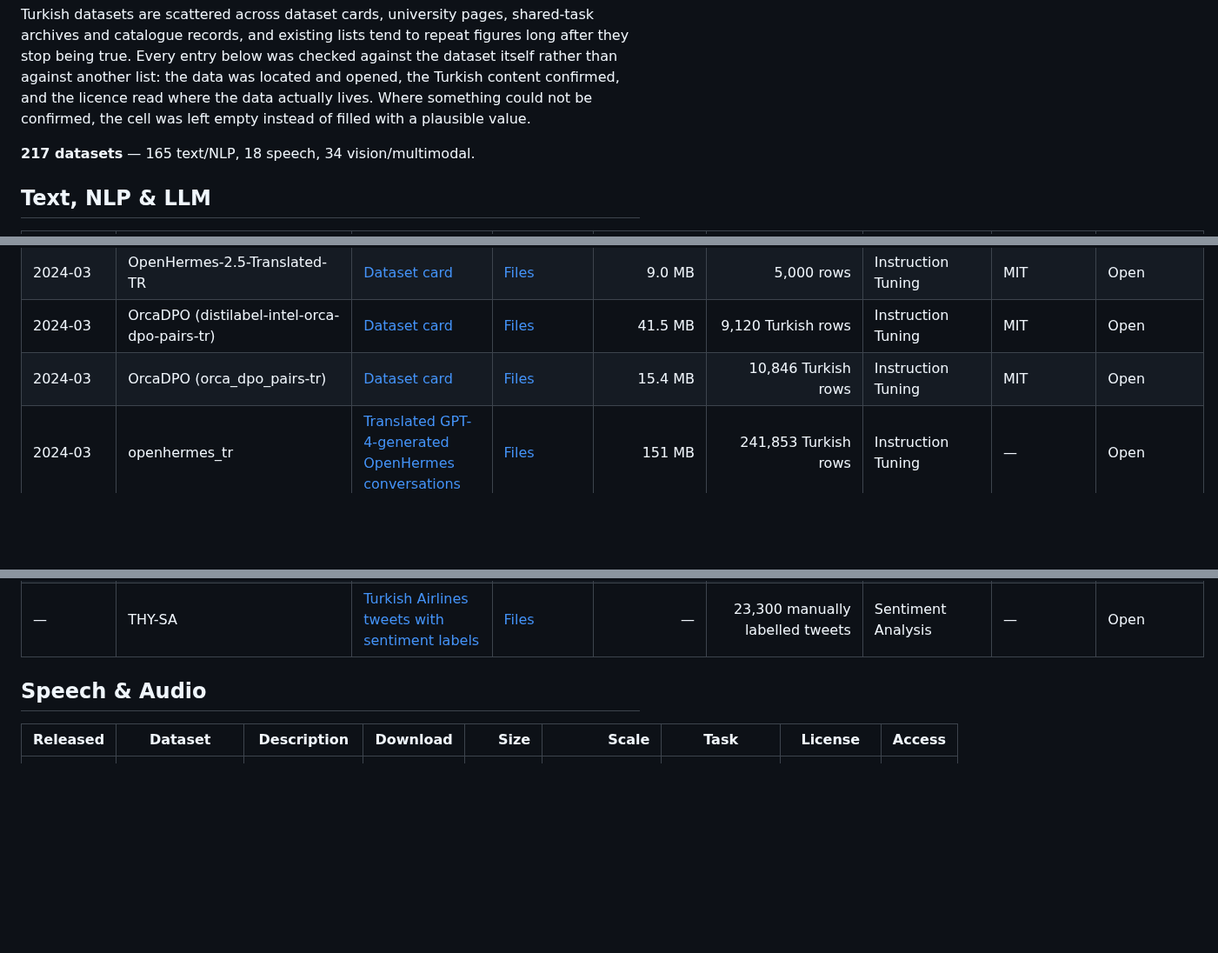
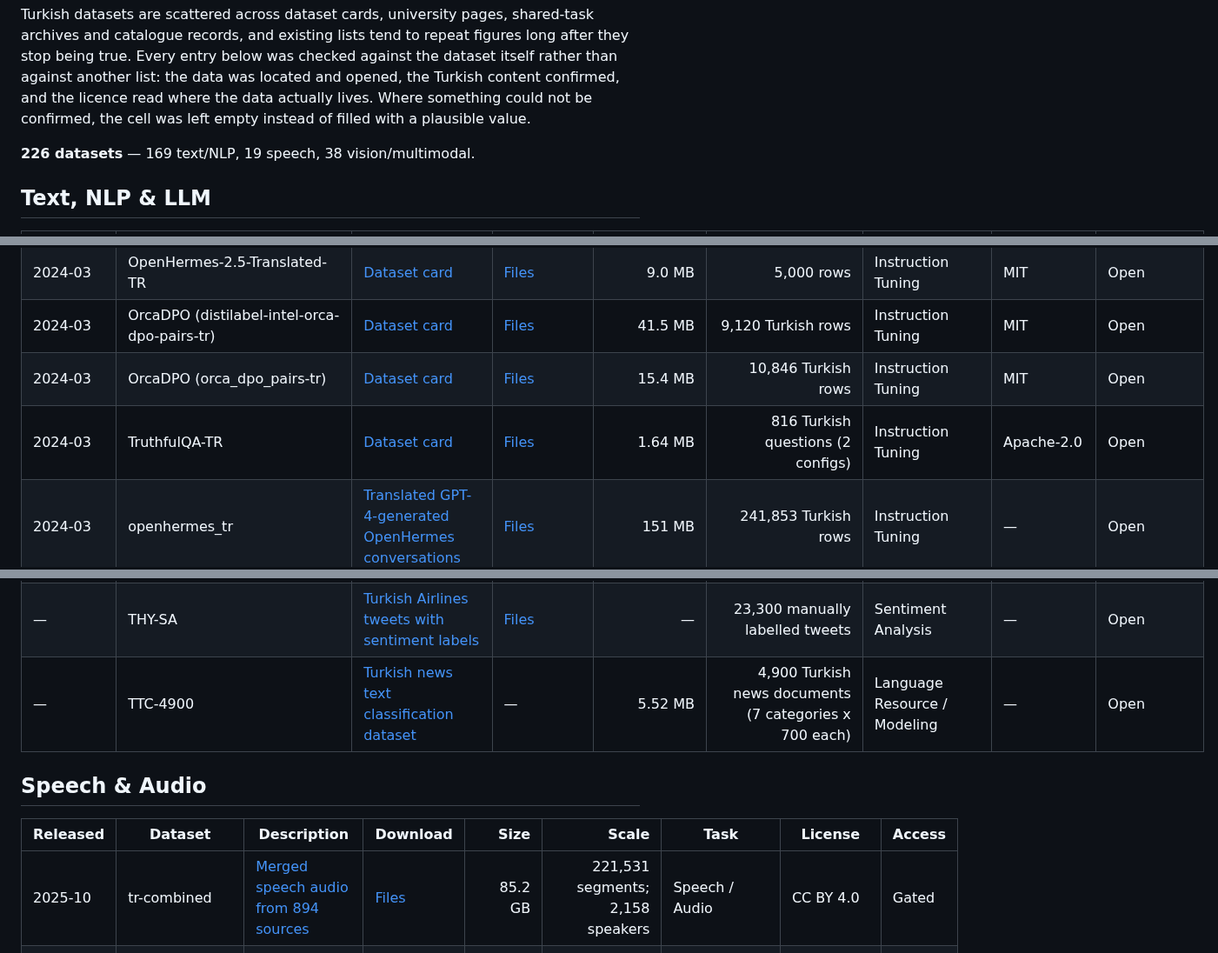
Before and after one commit to BilalAbic/awesome-turkish-datasets, a Markdown page: README.md, 3 parts joined by grey strips. Shown at 87% size. Rendered like a GitHub page; blank space fills up the shorter version.

Commit message:
Verify nine more datasets

```diff
--- a/README.md
+++ b/README.md
@@ -4,7 +4,7 @@ A curated catalog of datasets for Turkish across language, speech, vision, and m
 
 Turkish datasets are scattered across dataset cards, university pages, shared-task archives and catalogue records, and existing lists tend to repeat figures long after they stop being true. Every entry below was checked against the dataset itself rather than against another list: the data was located and opened, the Turkish content confirmed, and the licence read where the data actually lives. Where something could not be confirmed, the cell was left empty instead of filled with a plausible value.
 
-**217 datasets** — 165 text/NLP, 18 speech, 34 vision/multimodal.
+**226 datasets** — 169 text/NLP, 19 speech, 38 vision/multimodal.
 
 ## Text, NLP & LLM
 
@@ -76,6 +76,7 @@ Turkish datasets are scattered across dataset cards, university pages, shared-ta
 | 2024-03 | OpenHermes-2.5-Translated-TR | [Dataset card](https://huggingface.co/datasets/NovusResearch/OpenHermes-2.5-Translated-TR) | [Files](https://huggingface.co/datasets/NovusResearch/OpenHermes-2.5-Translated-TR/tree/main) | 9.0 MB | 5,000 rows | Instruction Tuning | MIT | Open |
 | 2024-03 | OrcaDPO (distilabel-intel-orca-dpo-pairs-tr) | [Dataset card](https://huggingface.co/datasets/malhajar/distilabel-intel-orca-dpo-pairs-tr) | [Files](https://huggingface.co/datasets/malhajar/distilabel-intel-orca-dpo-pairs-tr/tree/main) | 41.5 MB | 9,120 Turkish rows | Instruction Tuning | MIT | Open |
 | 2024-03 | OrcaDPO (orca_dpo_pairs-tr) | [Dataset card](https://huggingface.co/datasets/malhajar/orca_dpo_pairs-tr) | [Files](https://huggingface.co/datasets/malhajar/orca_dpo_pairs-tr/tree/main) | 15.4 MB | 10,846 Turkish rows | Instruction Tuning | MIT | Open |
+| 2024-03 | TruthfulQA-TR | [Dataset card](https://huggingface.co/datasets/malhajar/truthfull_qa-tr) | [Files](https://huggingface.co/datasets/malhajar/truthfull_qa-tr/tree/main) | 1.64 MB | 816 Turkish questions (2 configs) | Instruction Tuning | Apache-2.0 | Open |
 | 2024-03 | openhermes_tr | [Translated GPT-4-generated OpenHermes conversations](https://huggingface.co/datasets/umarigan/openhermes_tr) | [Files](https://huggingface.co/datasets/umarigan/openhermes_tr/tree/main) | 151 MB | 241,853 Turkish rows | Instruction Tuning | — | Open |
 | 2024-03 | vngrs-web-corpus | [Cleaned Turkish OSCAR and mC4 mix](https://huggingface.co/datasets/vngrs-ai/vngrs-web-corpus) | [Files](https://huggingface.co/datasets/vngrs-ai/vngrs-web-corpus/tree/main) | 79.1 GB | 50,336,214 Turkish rows | Language Modeling | CC BY-NC-SA 4.0 | Open |
 | 2024-02 | MusteriYorumlari | [103K e-commerce reviews from Hepsiburada, Trendyol](https://huggingface.co/datasets/turkish-nlp-suite/MusteriYorumlari) | [Files](https://huggingface.co/datasets/turkish-nlp-suite/MusteriYorumlari/tree/main) | 12.2 MB | 103,920 Turkish rows | Sentiment Analysis | CC BY-SA 4.0 | Open |
@@ -175,11 +178,13 @@ Turkish datasets are scattered across dataset cards, university pages, shared-ta
 | — | CHILDES/Aksu | [Turkish child-adult conversation transcripts 1972-1973](https://talkbank.org/childes/access/Other/Turkish/Aksu.html) | — | — | 33 children, ages 2;0-4;8 | Language Modeling | CC BY-NC-SA 3.0 | Registration Required |
 | — | LORETO Thesaurus | [Multilingual hierarchical cross-referenced thesaurus](https://catalog.elra.info/en-us/repository/browse/ELRA-T0089/) | — | — | 800 total entries (all languages) | Lexical Resource | ELRA END USER / ELRA VAR | Paid |
 | — | THY-SA | [Turkish Airlines tweets with sentiment labels](https://huggingface.co/datasets/trmteb/thy_sa) | [Files](https://huggingface.co/datasets/trmteb/thy_sa/tree/main) | — | 23,300 manually labelled tweets | Sentiment Analysis | — | Open |
+| — | TTC-4900 | [Turkish news text classification dataset](https://www.kaggle.com/savasy/ttc4900) | — | 5.52 MB | 4,900 Turkish news documents (7 categories x 700 each) | Language Resource / Modeling | — | Open |
 
 ## Speech & Audio
 
 | Released | Dataset | Description | Download | Size | Scale | Task | License | Access |
 |---|---|---|---|---:|---:|---|---|---|
+| 2025-10 | tr-combined | [Merged speech audio from 894 sources](https://huggingface.co/datasets/Codyfederer/tr-combined) | [Files](https://huggingface.co/datasets/Codyfederer/tr-combined/tree/main) | 85.2 GB | 221,531 segments; 2,158 speakers | Speech / Audio | CC BY 4.0 | Gated |
 | 2025 | tr-full-dataset | [Merged speech audio from 88 sources](https://huggingface.co/datasets/Codyfederer/tr-full-dataset) | [Files](https://huggingface.co/datasets/Codyfederer/tr-full-dataset/tree/main) | 13.4 GB | 41,427 segments; 222 speakers; 88 source datasets | Automatic Speech Recognition; Text-to-Speech | CC BY 4.0 | Open |
 | 2024-12 | khanacademy-turkish | [Turkish audio clips from Khan Academy](https://huggingface.co/datasets/ysdede/khanacademy-turkish) | [Files](https://huggingface.co/datasets/ysdede/khanacademy-turkish/tree/main) | 1.16 GB | 27,096 Turkish rows | Automatic Speech Recognition | CC BY-SA 3.0 | Open |
 | 2023 | Turkish Speech Corpus (TSC) | [Speech corpus for Turkic-language ASR](https://huggingface.co/datasets/issai/Turkish_Speech_Corpus) | [Files](https://huggingface.co/datasets/issai/Turkish_Speech_Corpus/tree/main) | 21.4 GB | 218.2 hours; 186,171 utterances | Automatic Speech Recognition | MIT | Open |
```
Also changed, not shown: other parts of README.md (+6 -0 lines).
